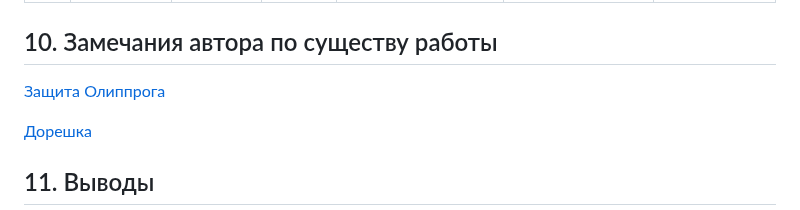
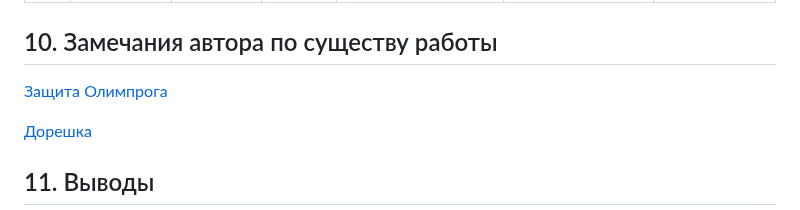
Before and after one commit to anastasia-nemkova/fundamentals-of-computer-science-anastasia-nemkova, a Markdown page: KP7/README.md, the part around the change. Rendered like a GitHub page.

```diff
--- a/KP7/README.md
+++ b/KP7/README.md
@@ -429,7 +429,7 @@ int main(int argc, char *argv[]) {
 | **1** | **Дом.** | **03.06.23** | **13:00** | **Выполнение лабораторной работы** | **-** | **-** |
 
 ## 10. Замечания автора по существу работы
-[Защита Олиппрога](https://mai2022.contest.codeforces.com/group/Ej1bTQMkro/contest/427395/submission/202883146)
+[Защита Олимпрога](https://mai2022.contest.codeforces.com/group/Ej1bTQMkro/contest/427395/submission/202883146)
 
 [Дорешка](https://mai2022.contest.codeforces.com/group/Ej1bTQMkro/contest/427395/submission/202880504)
 
```
